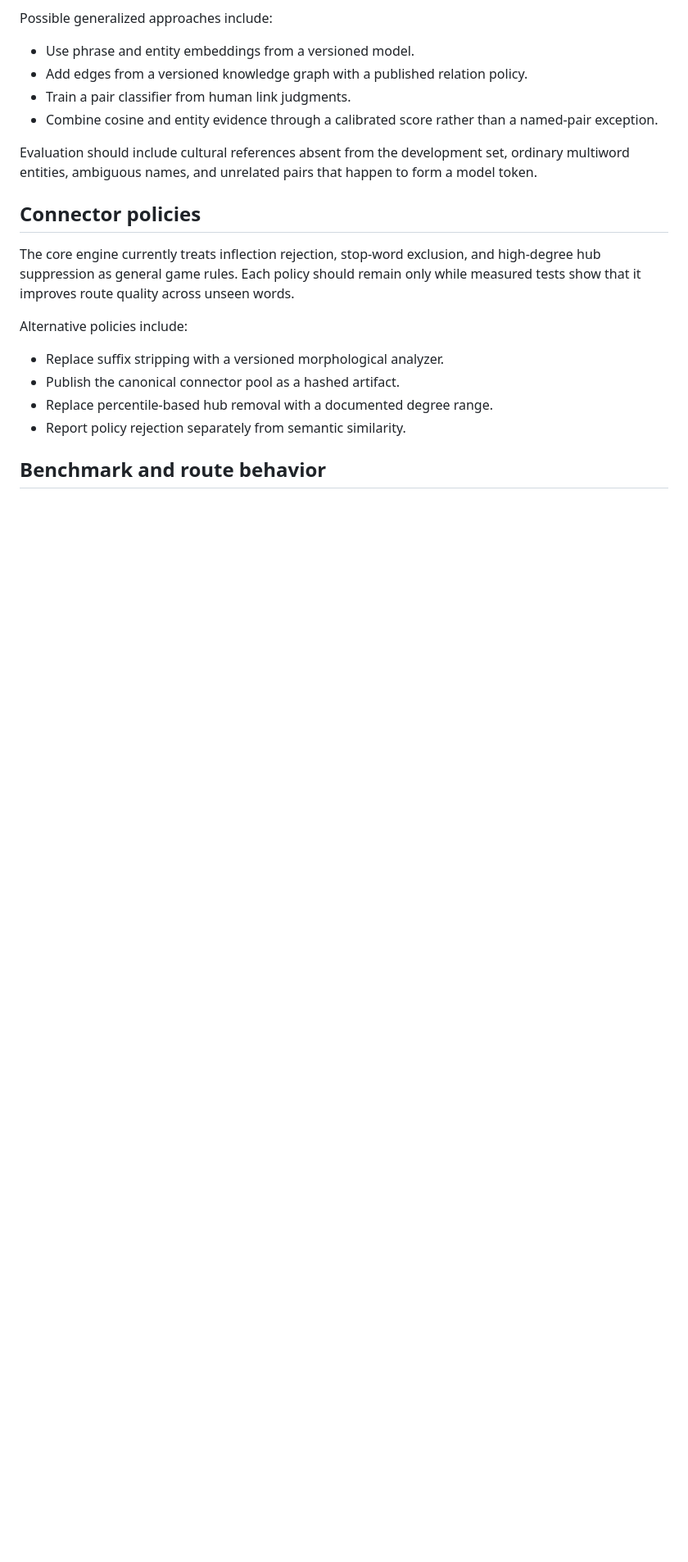
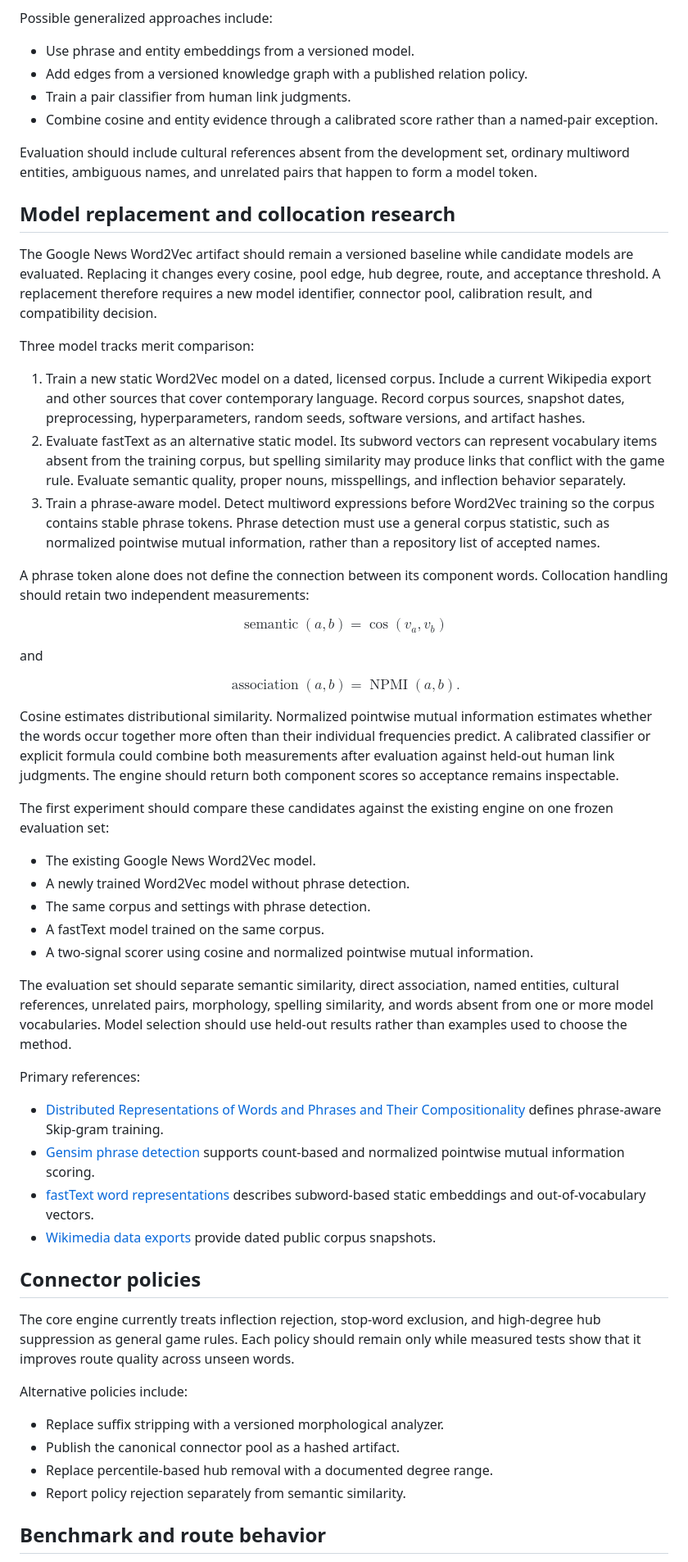
Before and after one commit to lewisnsmith/pando-engine, a Markdown page: ideas.md, the part around the change. Shown at 82% size. GitHub-like rendering; blank space fills up the shorter version.

Commit message:
docs: test newer models before changing links

```diff
--- a/ideas.md
+++ b/ideas.md
@@ -56,6 +56,77 @@ Evaluation should include cultural references absent from the development set,
 ordinary multiword entities, ambiguous names, and unrelated pairs that happen
 to form a model token.
 
+## Model replacement and collocation research
+
+The Google News Word2Vec artifact should remain a versioned baseline while
+candidate models are evaluated. Replacing it changes every cosine, pool edge,
+hub degree, route, and acceptance threshold. A replacement therefore requires
+a new model identifier, connector pool, calibration result, and compatibility
+decision.
+
+Three model tracks merit comparison:
+
+1. Train a new static Word2Vec model on a dated, licensed corpus. Include a
+   current Wikipedia export and other sources that cover contemporary language.
+   Record corpus sources, snapshot dates, preprocessing, hyperparameters,
+   random seeds, software versions, and artifact hashes.
+2. Evaluate fastText as an alternative static model. Its subword vectors can
+   represent vocabulary items absent from the training corpus, but spelling
+   similarity may produce links that conflict with the game rule. Evaluate
+   semantic quality, proper nouns, misspellings, and inflection behavior
+   separately.
+3. Train a phrase-aware model. Detect multiword expressions before Word2Vec
+   training so the corpus contains stable phrase tokens. Phrase detection must
+   use a general corpus statistic, such as normalized pointwise mutual
+   information, rather than a repository list of accepted names.
+
+A phrase token alone does not define the connection between its component
+words. Collocation handling should retain two independent measurements:
+
+$$
+  \operatorname{semantic}(a,b)=\cos(v_a,v_b)
+$$
+
+and
+
+$$
+  \operatorname{association}(a,b)=\operatorname{NPMI}(a,b).
+$$
+
+Cosine estimates distributional similarity. Normalized pointwise mutual
+information estimates whether the words occur together more often than their
+individual frequencies predict. A calibrated classifier or explicit formula
+could combine both measurements after evaluation against held-out human link
+judgments. The engine should return both component scores so acceptance remains
+inspectable.
+
+The first experiment should compare these candidates against the existing
+engine on one frozen evaluation set:
+
+- The existing Google News Word2Vec model.
+- A newly trained Word2Vec model without phrase detection.
+- The same corpus and settings with phrase detection.
+- A fastText model trained on the same corpus.
+- A two-signal scorer using cosine and normalized pointwise mutual information.
+
+The evaluation set should separate semantic similarity, direct association,
+named entities, cultural references, unrelated pairs, morphology, spelling
+similarity, and words absent from one or more model vocabularies. Model
+selection should use held-out results rather than examples used to choose the
+method.
+
+Primary references:
+
+- [Distributed Representations of Words and Phrases and Their
+  Compositionality](https://proceedings.neurips.cc/paper/2013/hash/9aa42b31882ec039965f3c4923ce901b-Abstract.html)
+  defines phrase-aware Skip-gram training.
+- [Gensim phrase detection](https://radimrehurek.com/gensim/models/phrases.html)
+  supports count-based and normalized pointwise mutual information scoring.
+- [fastText word representations](https://fasttext.cc/docs/en/unsupervised-tutorial.html)
+  describes subword-based static embeddings and out-of-vocabulary vectors.
+- [Wikimedia data exports](https://dumps.wikimedia.org/) provide dated public
+  corpus snapshots.
+
 ## Connector policies
 
 The core engine currently treats inflection rejection, stop-word exclusion,
```
